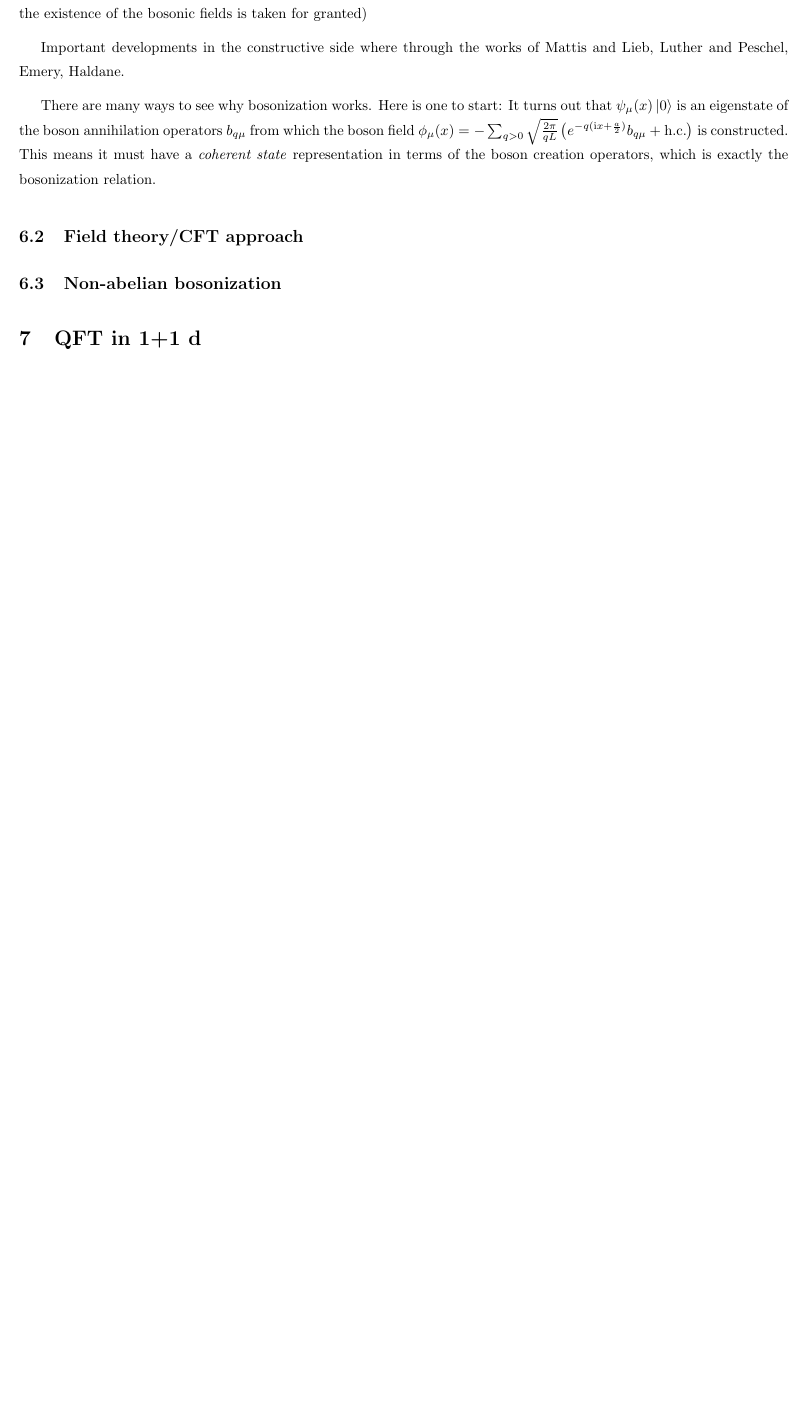
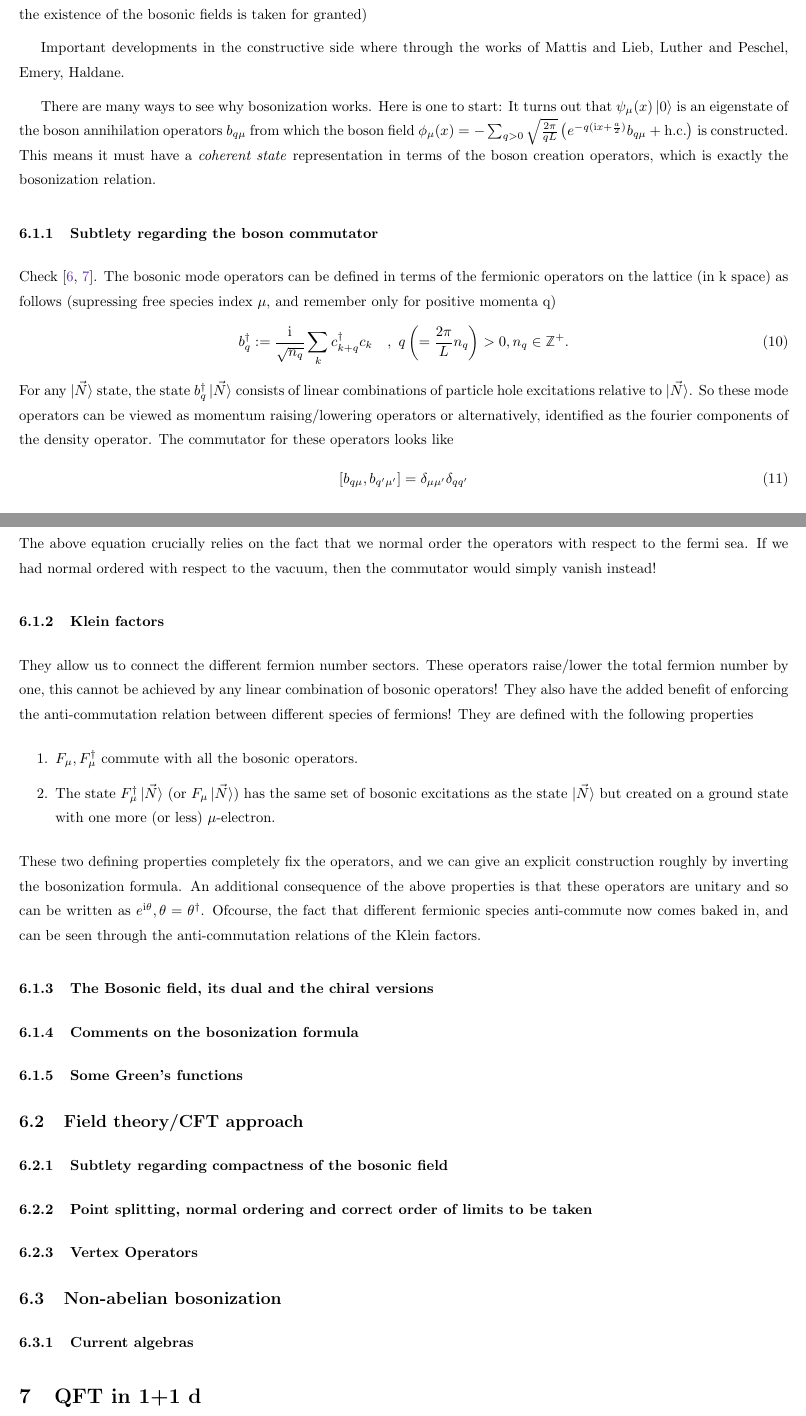
Before and after one commit to ashwin957/Diary, a LaTeX paper (main.tex): part of page 6 of 8 before the commit and two parts of pages 6 and 7 of 9 after it, the two joined at a grey line, cut so that both start at the same text, the shorter picture padded with empty space. Compiled offline with pdfLaTeX.

Commit message:
lil more bosonization

```diff
--- a/main.tex
+++ b/main.tex
@@ -227,8 +227,35 @@ Important developments in the constructive side where through the works of Matti
 
 There are many ways to see why bosonization works. Here is one to start: It turns out that $\psi_{\mu} (x) \ket{0}$ is an eigenstate of the boson annihilation operators $b_{q\mu}$ from which the boson field $\phi_{\mu} (x) = - \sum_{q>0} \sqrt{\frac{2\pi}{qL}}\left(e^{-q(\i x + \frac{a}{2})} b_{q\mu} + \text{h.c.} \right)$ is constructed. This means it must have a \emph{coherent state} representation in terms of the boson creation operators, which is exactly the bosonization relation.
 
+\subsubsection{Subtlety regarding the boson commutator}
+Check \cite{von1998bosonization, 656563}.
+The bosonic mode operators can be defined in terms of the fermionic operators on the lattice (in k space) as follows (supressing free species index $\mu$, and remember only for positive momenta q)
+\begin{equation}
+    b_{q}^{\dagger} := \frac{\i}{\sqrt{n_q}} \sum_{k} c^{\dagger}_{k+q} c_{k} \quad,~ q \left(=\frac{2\pi}{L} n_q\right) >0,  n_q \in \mathbb{Z}^+.
+\end{equation}
+For any $\ket{\vec{N}}$ state, the state $b_q^{\dagger} \ket{\vec{N}}$ consists of linear combinations of particle hole excitations relative to $\ket{\vec{N}}$. So these mode operators can be viewed as momentum raising/lowering operators or alternatively, identified as the fourier components of the density operator.
+The commutator for these operators looks like
+\begin{equation}
+[b_{q\mu}, b_{q' \mu'}] = \delta_{\mu \mu'} \delta_{q q'}
+\end{equation}
+The above equation crucially relies on the fact that we normal order the operators with respect to the fermi sea. If we had normal ordered with respect to the vacuum, then the commutator would simply vanish instead!
+\subsubsection{Klein factors}
+They allow us to connect the different fermion number sectors. These operators raise/lower the total fermion number by one, this cannot be achieved by any linear combination of bosonic operators! They also have the added benefit of enforcing the anti-commutation relation between different species of fermions!
+They are defined with the following properties
+\begin{enumerate}
+    \item $F_{\mu}, F^{\dagger} _{\mu}$ commute with all the bosonic operators.
+    \item The state $F^{\dagger}_\mu \ket{\vec{N}}$ (or $F_\mu \ket{\vec{N}}$) has the same set of bosonic excitations as the state $\ket{\vec{N}}$ but created on a ground state with one more (or less) $\mu$-electron.
+\end{enumerate}
+These two defining properties completely fix the operators, and we can give an explicit construction roughly by inverting the bosonization formula. An additional consequence of the above properties is that these operators are unitary and so can be written as $e^{\i\theta}, \theta = \theta^{\dagger}$. Ofcourse, the fact that different fermionic species anti-commute now comes baked in, and can be seen through the anti-commutation relations of the Klein factors.
+\subsubsection{The Bosonic field, its dual and the chiral versions}
+\subsubsection{Comments on the bosonization formula}
+\subsubsection{Some Green's functions}
 \subsection{Field theory/CFT approach}
+\subsubsection{Subtlety regarding compactness of the bosonic field}
+\subsubsection{Point splitting, normal ordering and correct order of limits to be taken}
+\subsubsection{Vertex Operators}
 \subsection{Non-abelian bosonization}
+\subsubsection{Current algebras}
 \section{QFT in 1+1 d}
 List of topics
 \begin{enumerate}
```
Also changed, not shown: bibliography.bib (+16 -0 lines), main.tex (3 more changed lines).
